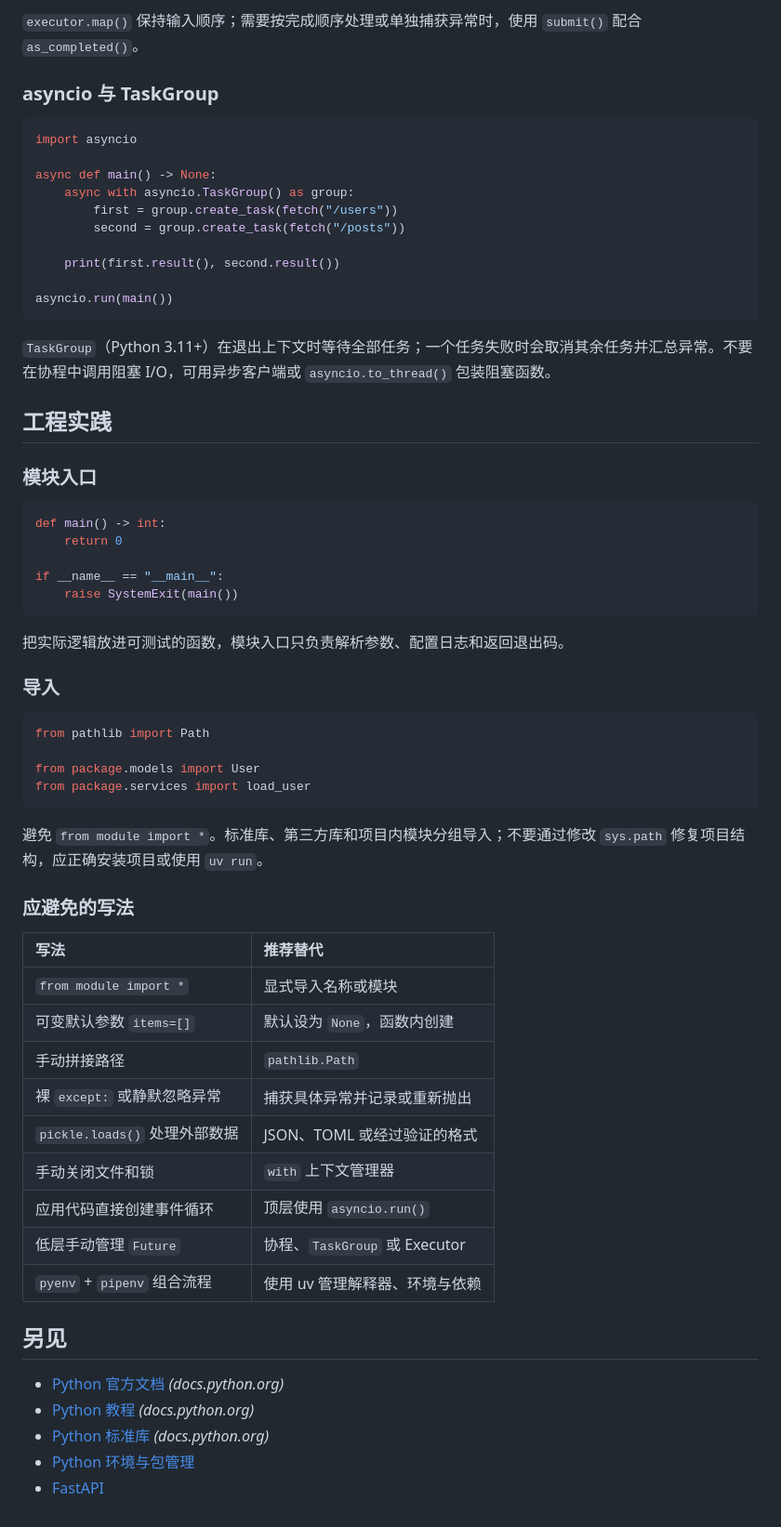
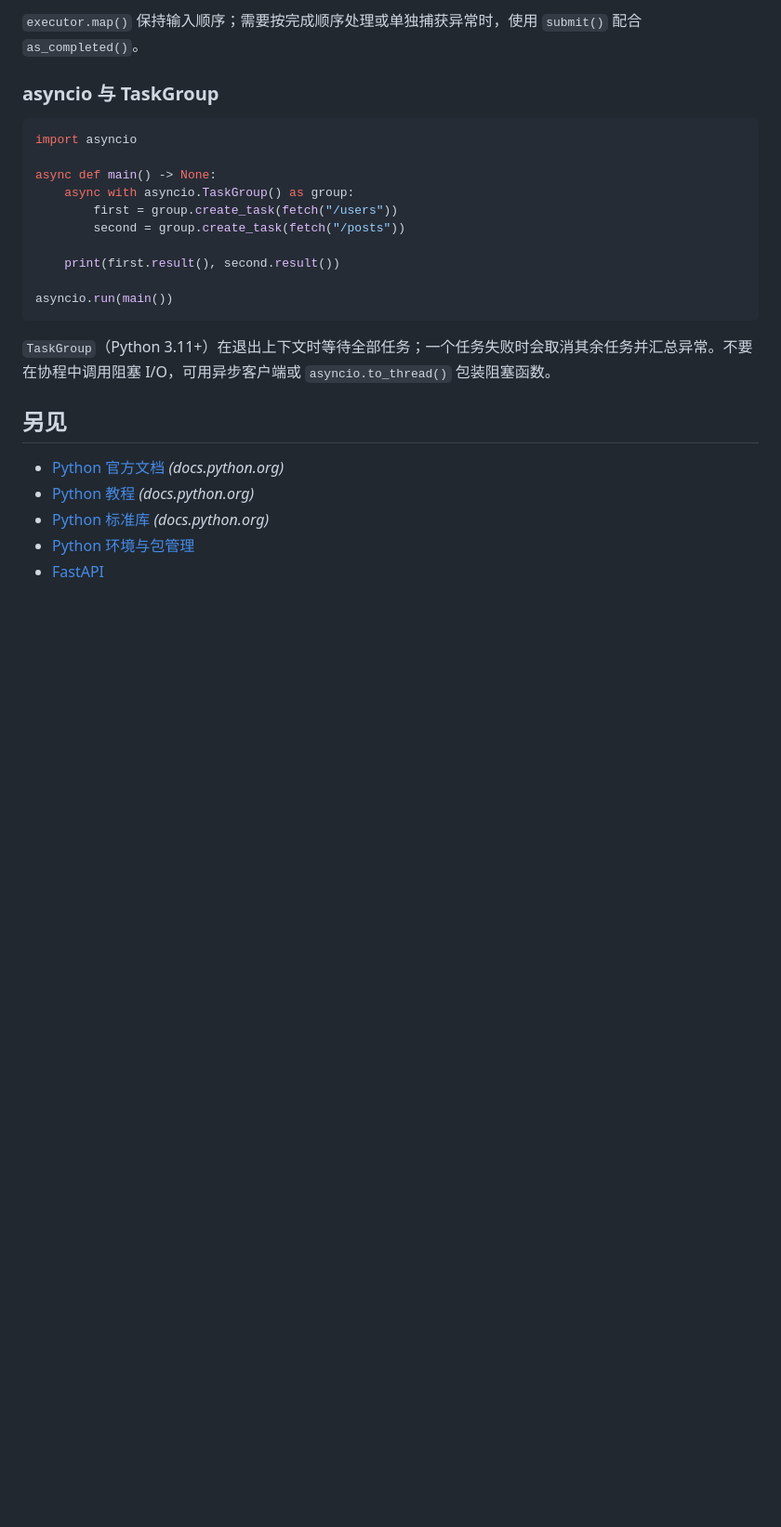
Before and after one commit to pleb631/reference, a Markdown page: docs/python.md, the part around the change. Shown at 93% size. Rendered like a GitHub page; blank space fills up the shorter version.

````diff
--- a/docs/python.md
+++ b/docs/python.md
@@ -554,45 +554,7 @@ asyncio.run(main())
 
 `TaskGroup`（Python 3.11+）在退出上下文时等待全部任务；一个任务失败时会取消其余任务并汇总异常。不要在协程中调用阻塞 I/O，可用异步客户端或 `asyncio.to_thread()` 包装阻塞函数。
 
-工程实践
----
 
-### 模块入口
-
-```python
-def main() -> int:
-    return 0
-
-if __name__ == "__main__":
-    raise SystemExit(main())
-```
-
-把实际逻辑放进可测试的函数，模块入口只负责解析参数、配置日志和返回退出码。
-
-### 导入
-
-```python
-from pathlib import Path
-
-from package.models import User
-from package.services import load_user
-```
-
-避免 `from module import *`。标准库、第三方库和项目内模块分组导入；不要通过修改 `sys.path` 修复项目结构，应正确安装项目或使用 `uv run`。
-
-### 应避免的写法
-
-写法 | 推荐替代
-:- | :-
-`from module import *` | 显式导入名称或模块
-可变默认参数 `items=[]` | 默认设为 `None`，函数内创建
-手动拼接路径 | `pathlib.Path`
-裸 `except:` 或静默忽略异常 | 捕获具体异常并记录或重新抛出
-`pickle.loads()` 处理外部数据 | JSON、TOML 或经过验证的格式
-手动关闭文件和锁 | `with` 上下文管理器
-应用代码直接创建事件循环 | 顶层使用 `asyncio.run()`
-低层手动管理 `Future` | 协程、`TaskGroup` 或 Executor
-`pyenv` + `pipenv` 组合流程 | 使用 uv 管理解释器、环境与依赖
 <!--rehype:className=show-header-->
 
 另见
````
